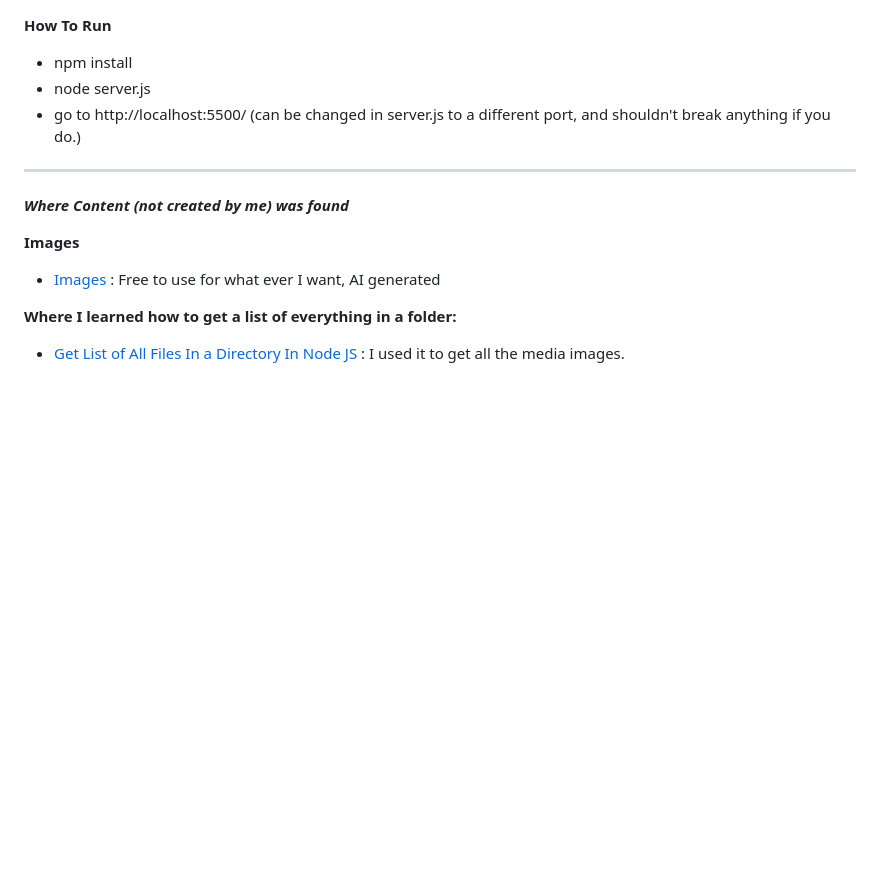
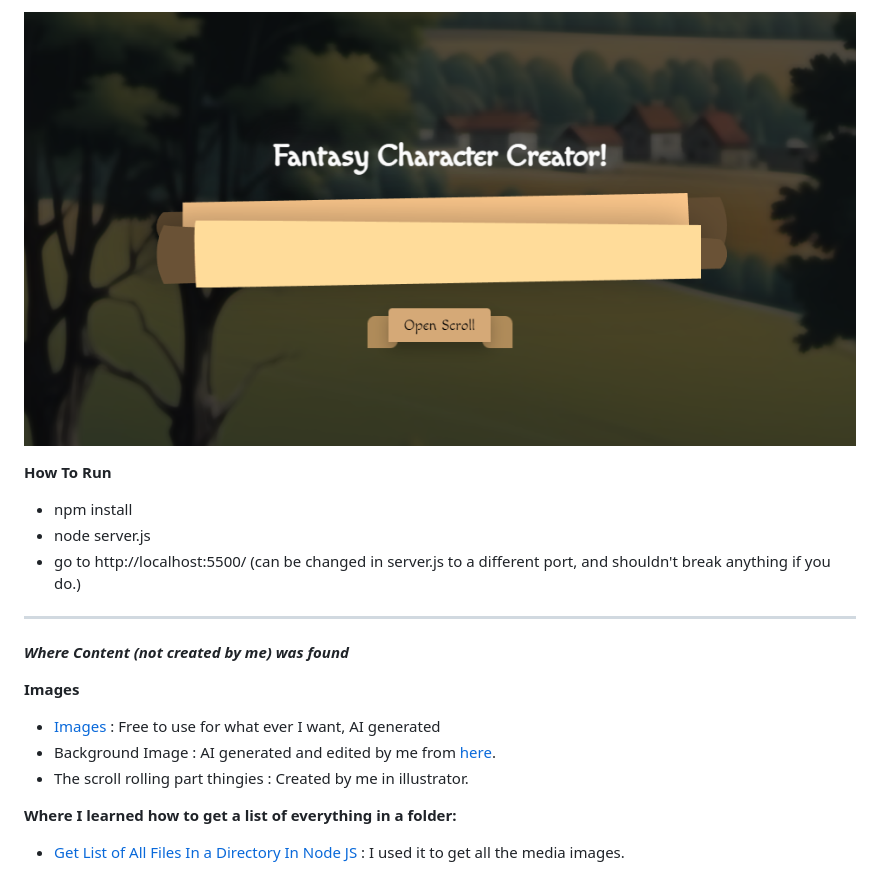
Before and after one commit to tayscadd/jsFinalProjectFantasy, a Markdown page: readme.md, the part around the change. GitHub-like rendering; pictures changed too: preview.png (added); blank space fills up the shorter version.

Commit message:
added preview image

```diff
--- a/readme.md
+++ b/readme.md
@@ -1,3 +1,6 @@
+
+![preview image](preview.png)
+
 
 **How To Run**
 - npm install
@@ -11,6 +14,8 @@ ___Where Content (not created by me) was found___
 **Images**
 
 - [Images](https://www.reddit.com/r/rpg/comments/gpghyq/500_fantasy_character_portrait_icons/) : Free to use for what ever I want, AI generated
+- Background Image : AI generated and edited by me from [here](https://openart.ai).
+- The scroll rolling part thingies :  Created by me in illustrator.
 
 **Where I learned how to get a list of everything in a folder:**
 
```
